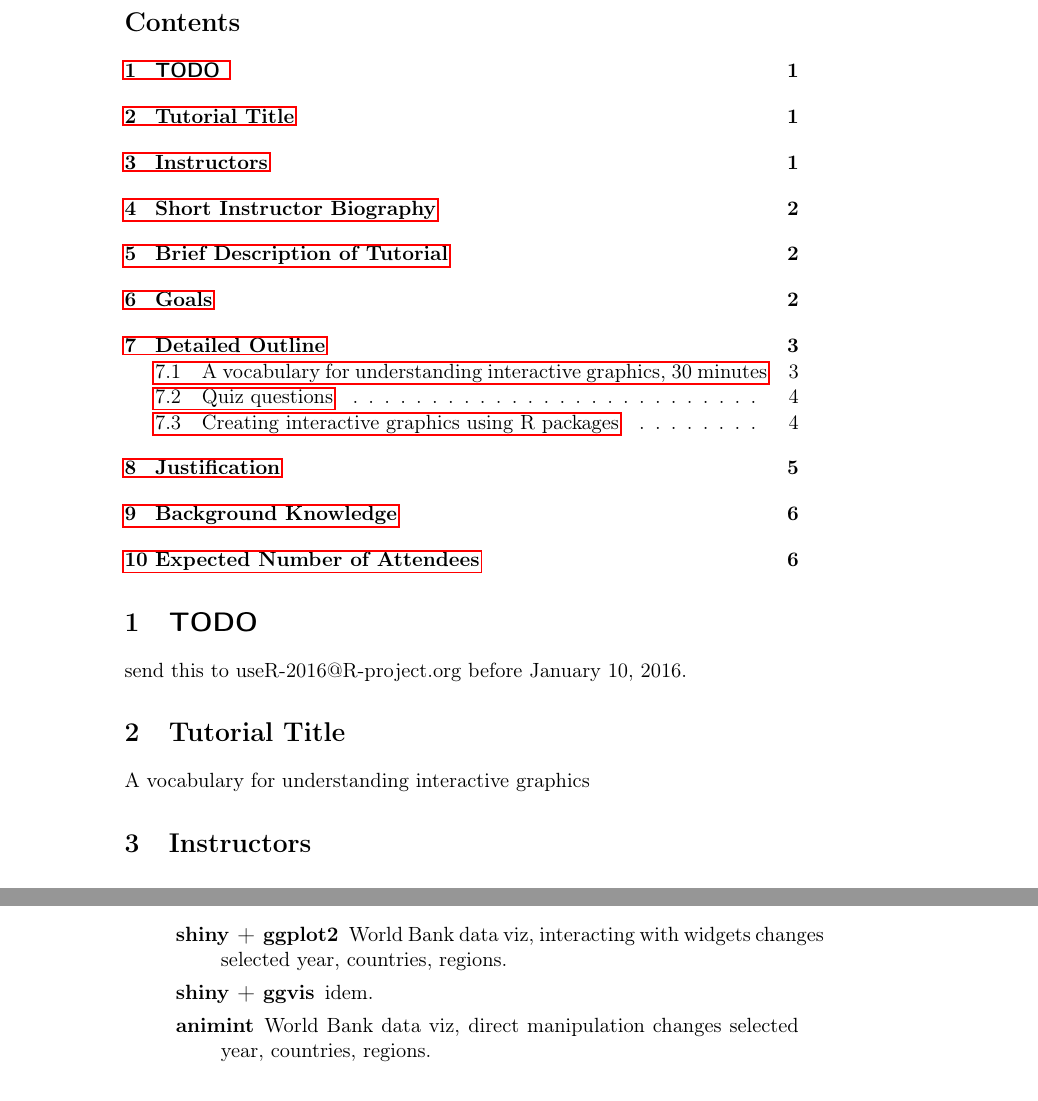
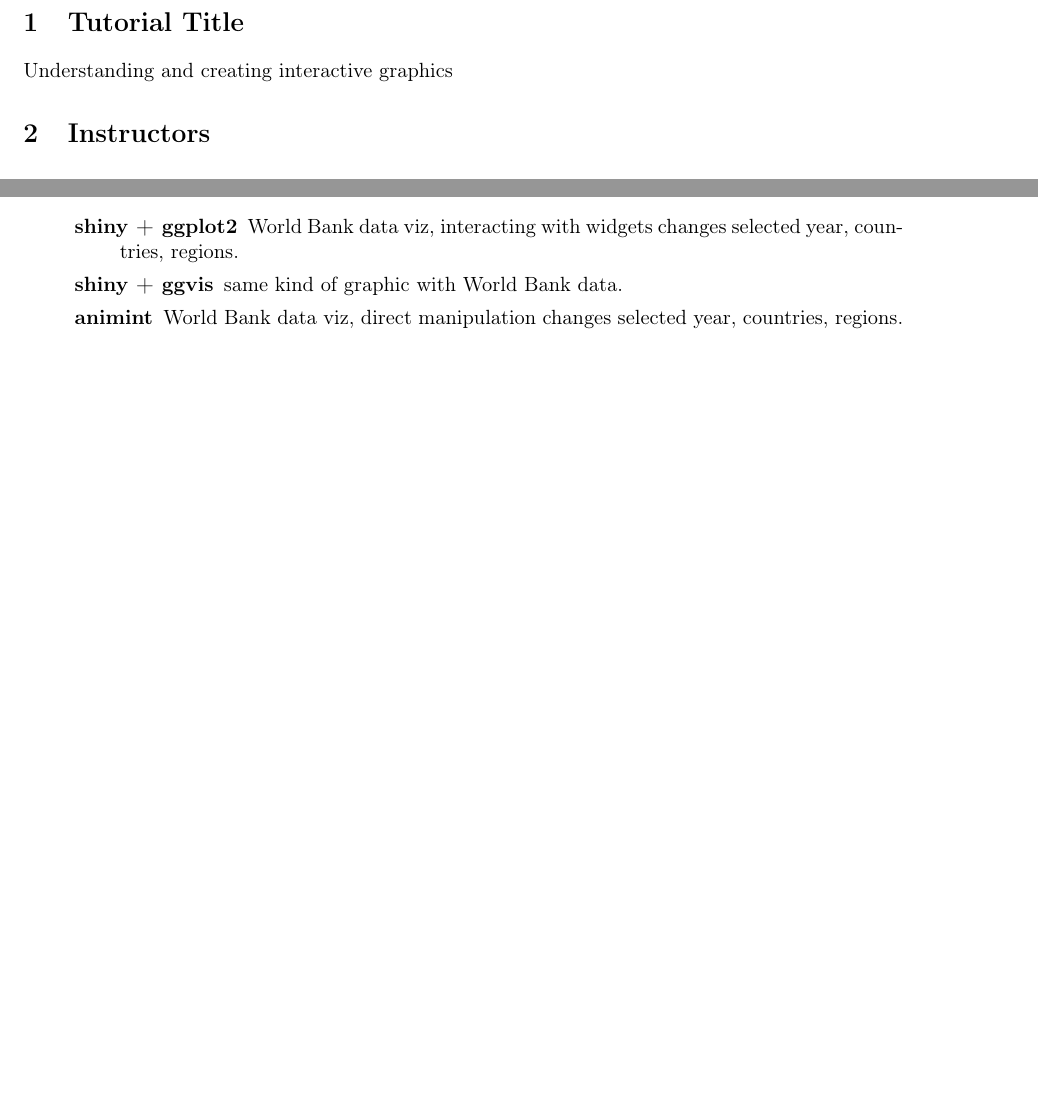
Before and after one commit to tdhock/interactive-tutorial, a LaTeX document (README.tex): two parts of pages 1 and 5 of 6 before the commit and two parts of pages 1 and 3 of 4 after it, joined at a grey line, cut at the place of the change, the shorter picture padded with empty space. Compiled offline with pdfLaTeX.

Commit message:
minor changes

```diff
--- a/README.tex
+++ b/README.tex
@@ -1,8 +1,7 @@
-% Created 2016-01-10 Sun 10:26
-% Indented LaTeX compiler: pdflatex
 \documentclass[11pt]{article}
 \usepackage[utf8]{inputenc}
 \usepackage[T1]{fontenc}
+\usepackage{fullpage}
 \usepackage{graphicx}
 \usepackage{grffile}
 \usepackage{longtable}
@@ -16,7 +15,7 @@
 \usepackage{hyperref}
 \author{Toby Dylan Hocking}
 \date{\today}
-\title{}
+\title{Understanding and producing interactive graphics}
 \hypersetup{
  pdfauthor={Toby Dylan Hocking},
  pdftitle={},
@@ -26,17 +25,17 @@
  pdflang={English}}
 \begin{document}
 
-\tableofcontents
+%\tableofcontents
 
-\section{{\bfseries\sffamily TODO} }
-\label{sec:orgheadline1}
+%% \section{{\bfseries\sffamily TODO} }
+%% \label{sec:orgheadline1}
 
-send this to useR-2016@R-project.org before January 10, 2016.
+%% send this to useR-2016@R-project.org before January 10, 2016.
 
 \section{Tutorial Title}
 \label{sec:orgheadline2}
 
-A vocabulary for understanding interactive graphics
+Understanding and creating interactive graphics
 
 \section{Instructors}
 \label{sec:orgheadline3}
@@ -211,7 +210,7 @@
 \begin{description}
 \item[{shiny + ggplot2}] World Bank data viz, interacting with widgets
 changes selected year, countries, regions.
-\item[{shiny + ggvis}] idem.
+\item[{shiny + ggvis}] same kind of graphic with World Bank data.
 \item[{animint}] World Bank data viz, direct manipulation changes
 selected year, countries, regions.
 \end{description}
```
